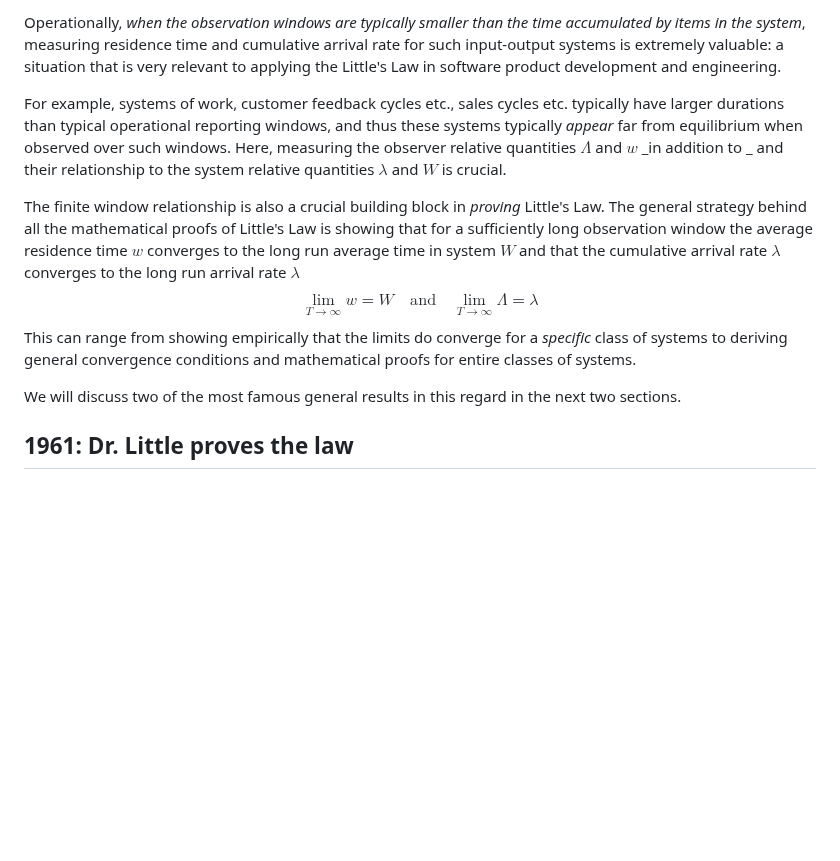
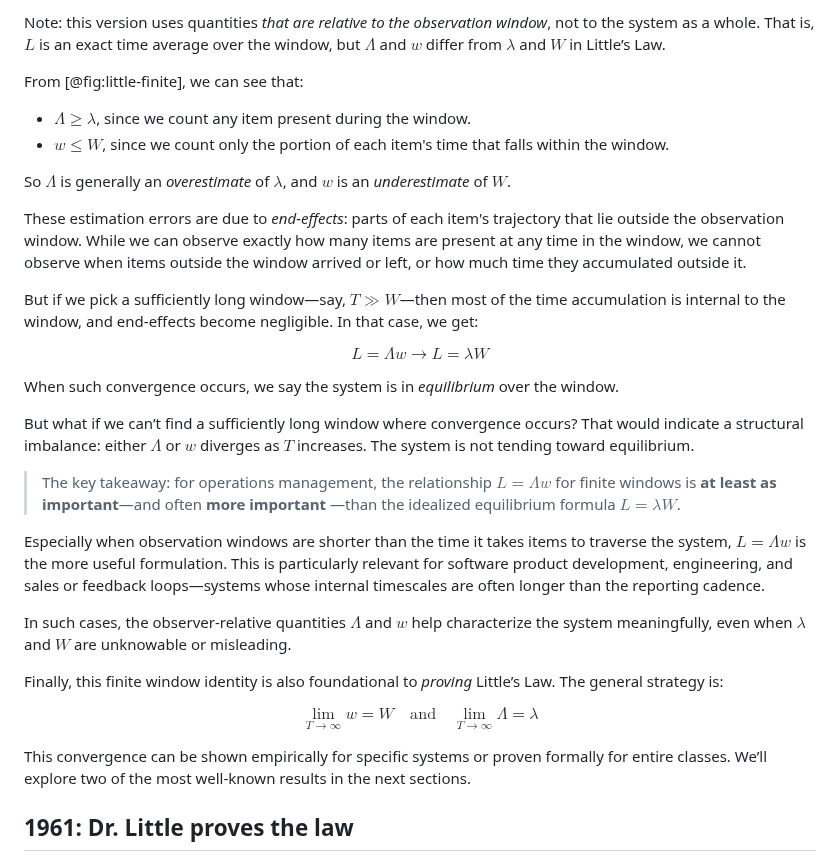
Before and after one commit to krishnaku/pypcalc, a Markdown page: pcalc/docs/littles_law_history.md, the part around one of its changes. Drawn GitHub-style; blank space fills up the shorter version.

Commit message:
Finite version final draft.

```diff
--- a/pcalc/docs/littles_law_history.md
+++ b/pcalc/docs/littles_law_history.md
@@ -377,20 +360,62 @@ grow without limit no matter how long you observe the system.
 
-Operationally, _when the observation windows are typically smaller than the time accumulated by items in the system_, measuring residence time and cumulative arrival rate
-for such input-output systems is extremely valuable: a situation that is very relevant to applying the Little's Law in software product development and engineering.
+Note: this version uses quantities _that are relative to the observation window_,
+not to the system as a whole. That is, $L$ is an exact time average over the
+window, but $\Lambda$ and $w$ differ from $\lambda$ and $W$ in Little’s Law.
 
-For example, systems of work, customer feedback cycles etc., sales cycles etc.
-typically have larger durations than typical operational reporting windows, and
-thus these systems typically _appear_ far from equilibrium when observed over such
-windows. Here,  measuring the observer relative quantities $\Lambda$
-and $w$ _in addition to _ and their relationship to the system relative
-quantities $\lambda$ and $W$ is crucial.
+From [@fig:little-finite], we can see that:
 
-The finite window relationship is also a crucial building block in _proving_ Little's Law.  The general strategy behind all the mathematical proofs of Little's Law is showing that for a sufficiently long observation window the average residence time $w$ converges to
-the long run average time in system $W$ and that the cumulative arrival rate $\lambda$ converges to the long run arrival rate $\lambda$
-$$\lim_{T \to \infty} w = W \quad \text{and} \quad \lim_{T \to \infty} \Lambda = \lambda$$ This can range from showing empirically
-that the limits do converge for a _specific_ class of systems to deriving general convergence conditions and mathematical proofs for entire classes of systems.
+- $\Lambda \ge \lambda$, since we count any item present during the window.
+- $w \le W$, since we count only the portion of each item's time that falls
+  within the window.
 
-We will discuss two of the most famous general results in this regard in the next two sections.
+So $\Lambda$ is generally an _overestimate_ of $\lambda$, and $w$ is an
+_underestimate_ of $W$.
+
+These estimation errors are due to _end-effects_: parts of each item's
+trajectory that lie outside the observation window. While we can observe exactly
+how many items are present at any time in the window, we cannot observe when
+items outside the window arrived or left, or how much time they accumulated
+outside it.
+
+But if we pick a sufficiently long window—say, $T \gg W$—then most of the time
+accumulation is internal to the window, and end-effects become negligible. In
+that case, we get:
+
+$$
+L = \Lambda w \longrightarrow L = \lambda W
+$$
+
+When such convergence occurs, we say the system is in _equilibrium_ over the
+window.
+
+But what if we can’t find a sufficiently long window where convergence occurs?
+That would indicate a structural imbalance: either $\Lambda$ or $w$ diverges
+as $T$ increases. The system is not tending toward equilibrium.
+
+> The key takeaway: for operations management, the relationship $L = \Lambda w$
+> for finite windows is **at least as important**—and often **more important**
+> —than the idealized equilibrium formula $L = \lambda W$.
+
+Especially when observation windows are shorter than the time it takes items to
+traverse the system, $L = \Lambda w$ is the more useful formulation. This is
+particularly relevant for software product development, engineering, and sales
+or feedback loops—systems whose internal timescales are often longer than the
+reporting cadence.
+
+In such cases, the observer-relative quantities $\Lambda$ and $w$ help
+characterize the system meaningfully, even when $\lambda$ and $W$ are unknowable
+or misleading.
+
+Finally, this finite window identity is also foundational to _proving_ Little’s
+Law. The general strategy is:
+
+$$
+\lim_{T \to \infty} w = W \quad \text{and} \quad \lim_{T \to \infty} \Lambda = \lambda
+$$
+
+This convergence can be shown empirically for specific systems or proven
+formally for entire classes. We’ll explore two of the most well-known results in
+the next sections.
 
 ## 1961: Dr. Little proves the law
 
```
Also changed, not shown: other parts of pcalc/docs/littles_law_history.md (+53 -70 lines).
